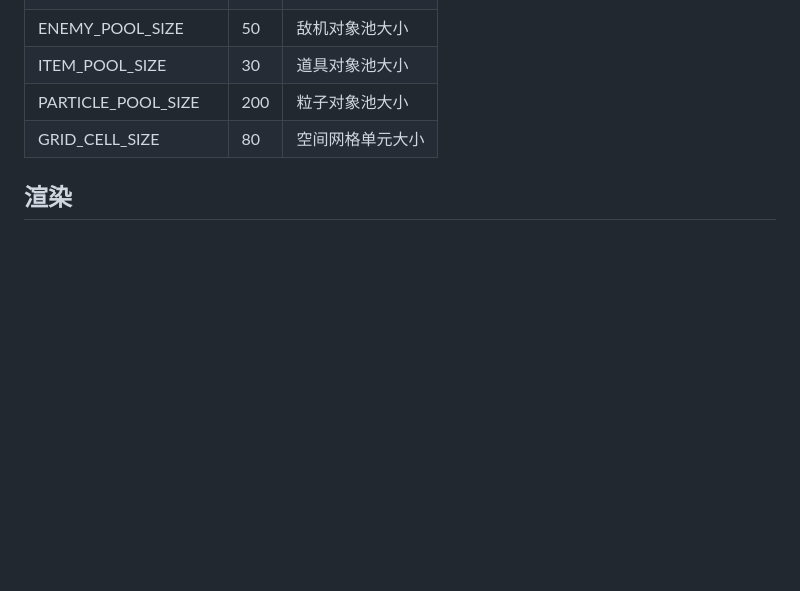
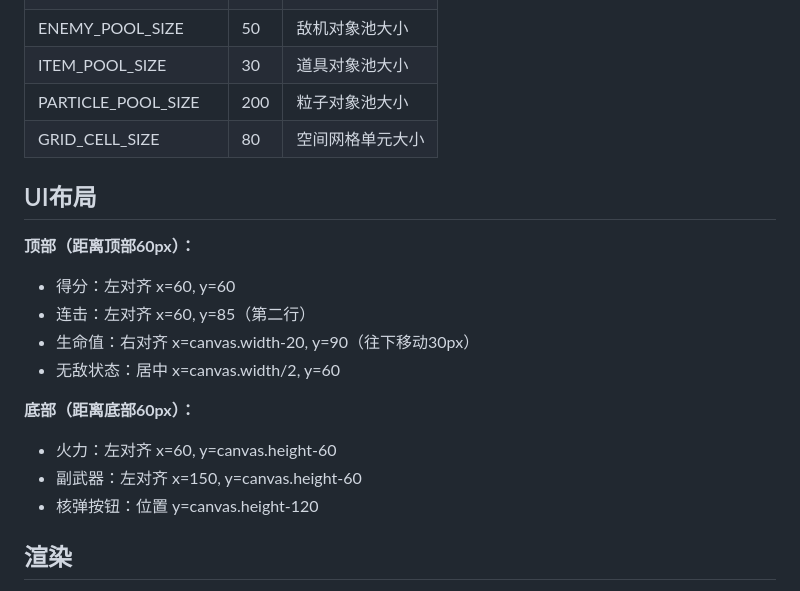
Before and after one commit to wangchen4545/neon-strike, a Markdown page: README.md, the part around one of its changes. Drawn GitHub-style; blank space fills up the shorter version.

```diff
--- a/README.md
+++ b/README.md
@@ -148,6 +195,19 @@ neon-strike/
 | ITEM_POOL_SIZE | 30 | 道具对象池大小 |
 | PARTICLE_POOL_SIZE | 200 | 粒子对象池大小 |
 | GRID_CELL_SIZE | 80 | 空间网格单元大小 |
+
+## UI布局
+
+**顶部（距离顶部60px）：**
+- 得分：左对齐 x=60, y=60
+- 连击：左对齐 x=60, y=85（第二行）
+- 生命值：右对齐 x=canvas.width-20, y=90（往下移动30px）
+- 无敌状态：居中 x=canvas.width/2, y=60
+
+**底部（距离底部60px）：**
+- 火力：左对齐 x=60, y=canvas.height-60
+- 副武器：左对齐 x=150, y=canvas.height-60
+- 核弹按钮：位置 y=canvas.height-120
 
 ## 渲染
 
```
Also changed, not shown: other parts of README.md (+92 -14 lines).
